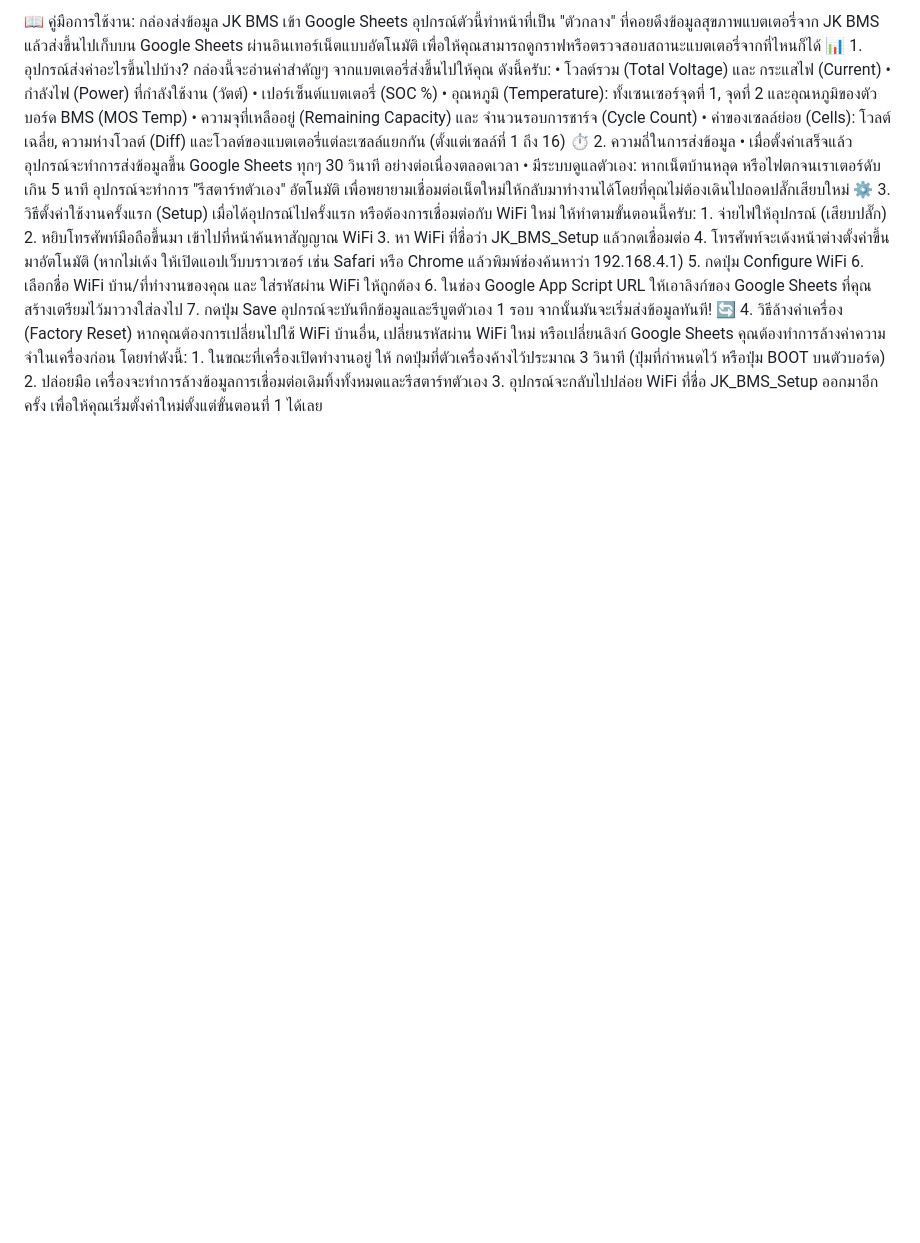
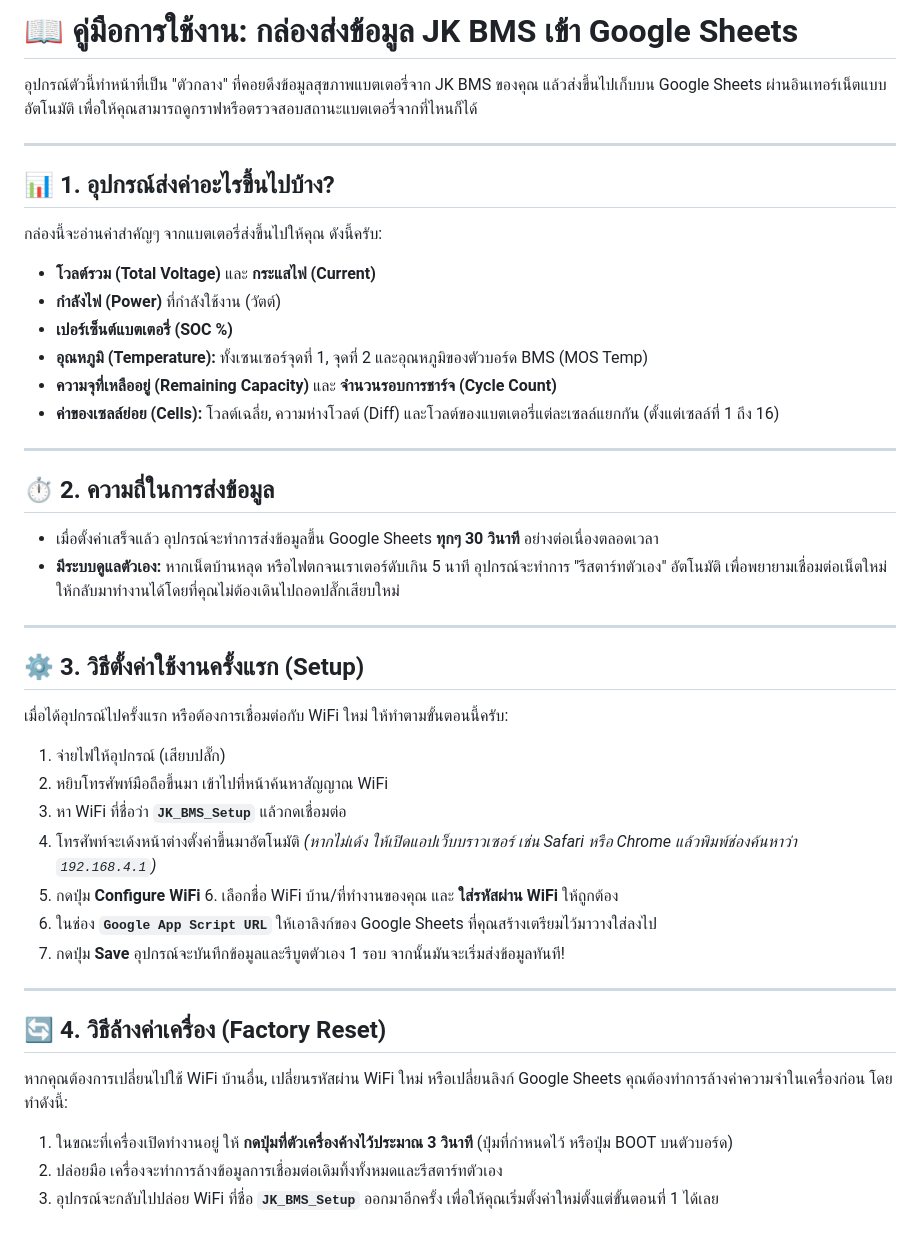
Before and after one commit to ic36006/JKBMS_Uart, a Markdown page: README.md, the part around the change. Drawn GitHub-style; blank space fills up the shorter version.

```diff
--- a/README.md
+++ b/README.md
@@ -1,27 +1,47 @@
-📖 คู่มือการใช้งาน: กล่องส่งข้อมูล JK BMS เข้า Google Sheets
-อุปกรณ์ตัวนี้ทำหน้าที่เป็น "ตัวกลาง" ที่คอยดึงข้อมูลสุขภาพแบตเตอรี่จาก JK BMS แล้วส่งขึ้นไปเก็บบน Google Sheets ผ่านอินเทอร์เน็ตแบบอัตโนมัติ เพื่อให้คุณสามารถดูกราฟหรือตรวจสอบสถานะแบตเตอรี่จากที่ไหนก็ได้
-📊 1. อุปกรณ์ส่งค่าอะไรขึ้นไปบ้าง?
+# 📖 คู่มือการใช้งาน: กล่องส่งข้อมูล JK BMS เข้า Google Sheets
+
+อุปกรณ์ตัวนี้ทำหน้าที่เป็น "ตัวกลาง" ที่คอยดึงข้อมูลสุขภาพแบตเตอรี่จาก JK BMS ของคุณ แล้วส่งขึ้นไปเก็บบน Google Sheets ผ่านอินเทอร์เน็ตแบบอัตโนมัติ เพื่อให้คุณสามารถดูกราฟหรือตรวจสอบสถานะแบตเตอรี่จากที่ไหนก็ได้
+
+---
+
+## 📊 1. อุปกรณ์ส่งค่าอะไรขึ้นไปบ้าง?
+
 กล่องนี้จะอ่านค่าสำคัญๆ จากแบตเตอรี่ส่งขึ้นไปให้คุณ ดังนี้ครับ:
-•	โวลต์รวม (Total Voltage) และ กระแสไฟ (Current)
-•	กำลังไฟ (Power) ที่กำลังใช้งาน (วัตต์)
-•	เปอร์เซ็นต์แบตเตอรี่ (SOC %)
-•	อุณหภูมิ (Temperature): ทั้งเซนเซอร์จุดที่ 1, จุดที่ 2 และอุณหภูมิของตัวบอร์ด BMS (MOS Temp)
-•	ความจุที่เหลืออยู่ (Remaining Capacity) และ จำนวนรอบการชาร์จ (Cycle Count)
-•	ค่าของเซลล์ย่อย (Cells): โวลต์เฉลี่ย, ความห่างโวลต์ (Diff) และโวลต์ของแบตเตอรี่แต่ละเซลล์แยกกัน (ตั้งแต่เซลล์ที่ 1 ถึง 16)
-⏱️ 2. ความถี่ในการส่งข้อมูล
-•	เมื่อตั้งค่าเสร็จแล้ว อุปกรณ์จะทำการส่งข้อมูลขึ้น Google Sheets ทุกๆ 30 วินาที อย่างต่อเนื่องตลอดเวลา
-•	มีระบบดูแลตัวเอง: หากเน็ตบ้านหลุด หรือไฟตกจนเราเตอร์ดับเกิน 5 นาที อุปกรณ์จะทำการ "รีสตาร์ทตัวเอง" อัตโนมัติ เพื่อพยายามเชื่อมต่อเน็ตใหม่ให้กลับมาทำงานได้โดยที่คุณไม่ต้องเดินไปถอดปลั๊กเสียบใหม่
-⚙️ 3. วิธีตั้งค่าใช้งานครั้งแรก (Setup)
+
+* **โวลต์รวม (Total Voltage)** และ **กระแสไฟ (Current)**
+* **กำลังไฟ (Power)** ที่กำลังใช้งาน (วัตต์)
+* **เปอร์เซ็นต์แบตเตอรี่ (SOC %)**
+* **อุณหภูมิ (Temperature):** ทั้งเซนเซอร์จุดที่ 1, จุดที่ 2 และอุณหภูมิของตัวบอร์ด BMS (MOS Temp)
+* **ความจุที่เหลืออยู่ (Remaining Capacity)** และ **จำนวนรอบการชาร์จ (Cycle Count)**
+* **ค่าของเซลล์ย่อย (Cells):** โวลต์เฉลี่ย, ความห่างโวลต์ (Diff) และโวลต์ของแบตเตอรี่แต่ละเซลล์แยกกัน (ตั้งแต่เซลล์ที่ 1 ถึง 16)
+
+---
+
+## ⏱️ 2. ความถี่ในการส่งข้อมูล
+
+* เมื่อตั้งค่าเสร็จแล้ว อุปกรณ์จะทำการส่งข้อมูลขึ้น Google Sheets **ทุกๆ 30 วินาที** อย่างต่อเนื่องตลอดเวลา
+* **มีระบบดูแลตัวเอง:** หากเน็ตบ้านหลุด หรือไฟตกจนเราเตอร์ดับเกิน 5 นาที อุปกรณ์จะทำการ "รีสตาร์ทตัวเอง" อัตโนมัติ เพื่อพยายามเชื่อมต่อเน็ตใหม่ให้กลับมาทำงานได้โดยที่คุณไม่ต้องเดินไปถอดปลั๊กเสียบใหม่
+
+---
+
+## ⚙️ 3. วิธีตั้งค่าใช้งานครั้งแรก (Setup)
+
 เมื่อได้อุปกรณ์ไปครั้งแรก หรือต้องการเชื่อมต่อกับ WiFi ใหม่ ให้ทำตามขั้นตอนนี้ครับ:
-	1.	จ่ายไฟให้อุปกรณ์ (เสียบปลั๊ก)
-	2.	หยิบโทรศัพท์มือถือขึ้นมา เข้าไปที่หน้าค้นหาสัญญาณ WiFi
-	3.	หา WiFi ที่ชื่อว่า JK_BMS_Setup แล้วกดเชื่อมต่อ
-	4.	โทรศัพท์จะเด้งหน้าต่างตั้งค่าขึ้นมาอัตโนมัติ (หากไม่เด้ง ให้เปิดแอปเว็บบราวเซอร์ เช่น Safari หรือ Chrome แล้วพิมพ์ช่องค้นหาว่า 192.168.4.1)
-	5.	กดปุ่ม Configure WiFi 6. เลือกชื่อ WiFi บ้าน/ที่ทำงานของคุณ และ ใส่รหัสผ่าน WiFi ให้ถูกต้อง
-	6.	ในช่อง Google App Script URL ให้เอาลิงก์ของ Google Sheets ที่คุณสร้างเตรียมไว้มาวางใส่ลงไป
-	7.	กดปุ่ม Save อุปกรณ์จะบันทึกข้อมูลและรีบูตตัวเอง 1 รอบ จากนั้นมันจะเริ่มส่งข้อมูลทันที!
-🔄 4. วิธีล้างค่าเครื่อง (Factory Reset)
+
+1. จ่ายไฟให้อุปกรณ์ (เสียบปลั๊ก)
+2. หยิบโทรศัพท์มือถือขึ้นมา เข้าไปที่หน้าค้นหาสัญญาณ WiFi
+3. หา WiFi ที่ชื่อว่า **`JK_BMS_Setup`** แล้วกดเชื่อมต่อ
+4. โทรศัพท์จะเด้งหน้าต่างตั้งค่าขึ้นมาอัตโนมัติ *(หากไม่เด้ง ให้เปิดแอปเว็บบราวเซอร์ เช่น Safari หรือ Chrome แล้วพิมพ์ช่องค้นหาว่า `192.168.4.1`)*
+5. กดปุ่ม **Configure WiFi** 6. เลือกชื่อ WiFi บ้าน/ที่ทำงานของคุณ และ **ใส่รหัสผ่าน WiFi** ให้ถูกต้อง
+7. ในช่อง **`Google App Script URL`** ให้เอาลิงก์ของ Google Sheets ที่คุณสร้างเตรียมไว้มาวางใส่ลงไป
+8. กดปุ่ม **Save** อุปกรณ์จะบันทึกข้อมูลและรีบูตตัวเอง 1 รอบ จากนั้นมันจะเริ่มส่งข้อมูลทันที!
+
+---
+
+## 🔄 4. วิธีล้างค่าเครื่อง (Factory Reset)
+
 หากคุณต้องการเปลี่ยนไปใช้ WiFi บ้านอื่น, เปลี่ยนรหัสผ่าน WiFi ใหม่ หรือเปลี่ยนลิงก์ Google Sheets คุณต้องทำการล้างค่าความจำในเครื่องก่อน โดยทำดังนี้:
-	1.	ในขณะที่เครื่องเปิดทำงานอยู่ ให้ กดปุ่มที่ตัวเครื่องค้างไว้ประมาณ 3 วินาที (ปุ่มที่กำหนดไว้ หรือปุ่ม BOOT บนตัวบอร์ด)
-	2.	ปล่อยมือ เครื่องจะทำการล้างข้อมูลการเชื่อมต่อเดิมทิ้งทั้งหมดและรีสตาร์ทตัวเอง
-	3.	อุปกรณ์จะกลับไปปล่อย WiFi ที่ชื่อ JK_BMS_Setup ออกมาอีกครั้ง เพื่อให้คุณเริ่มตั้งค่าใหม่ตั้งแต่ขั้นตอนที่ 1 ได้เลย
+
+1. ในขณะที่เครื่องเปิดทำงานอยู่ ให้ **กดปุ่มที่ตัวเครื่องค้างไว้ประมาณ 3 วินาที** (ปุ่มที่กำหนดไว้ หรือปุ่ม BOOT บนตัวบอร์ด)
+2. ปล่อยมือ เครื่องจะทำการล้างข้อมูลการเชื่อมต่อเดิมทิ้งทั้งหมดและรีสตาร์ทตัวเอง
+3. อุปกรณ์จะกลับไปปล่อย WiFi ที่ชื่อ **`JK_BMS_Setup`** ออกมาอีกครั้ง เพื่อให้คุณเริ่มตั้งค่าใหม่ตั้งแต่ขั้นตอนที่ 1 ได้เลย
```
